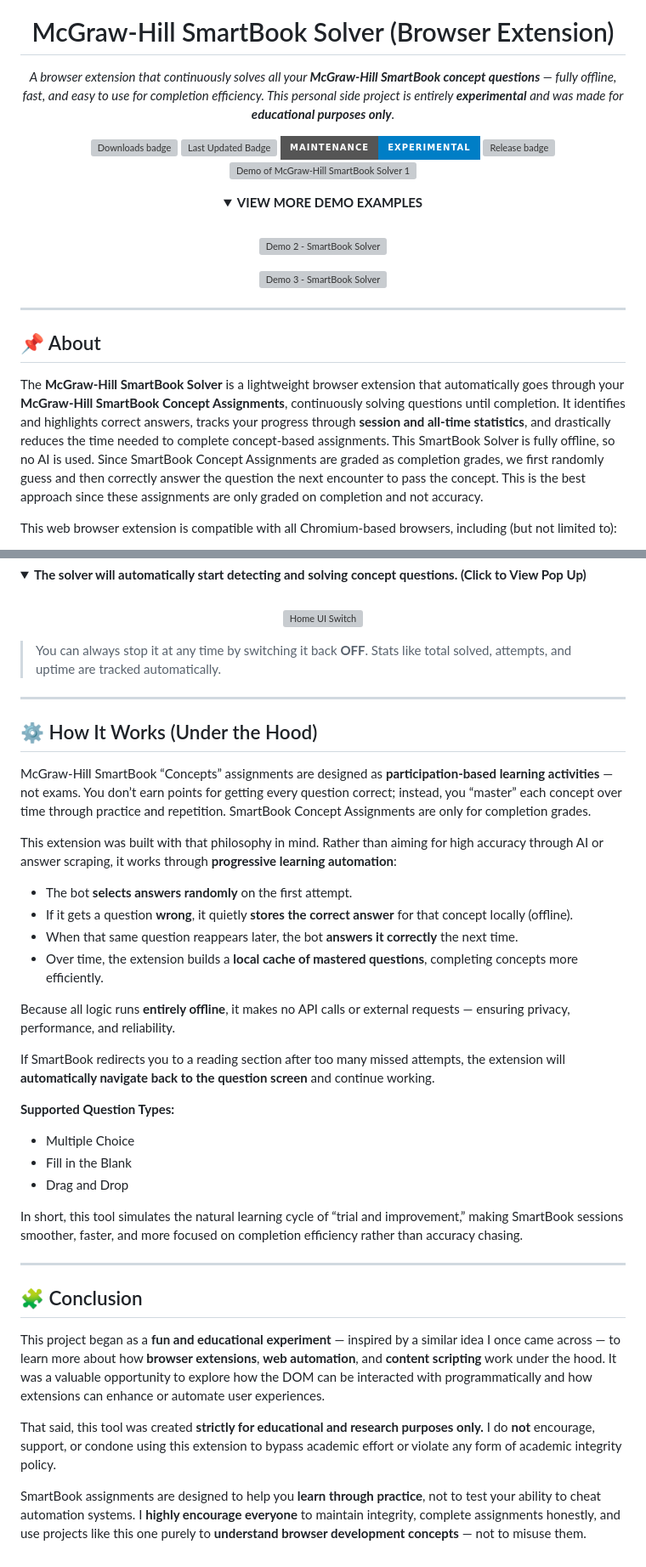
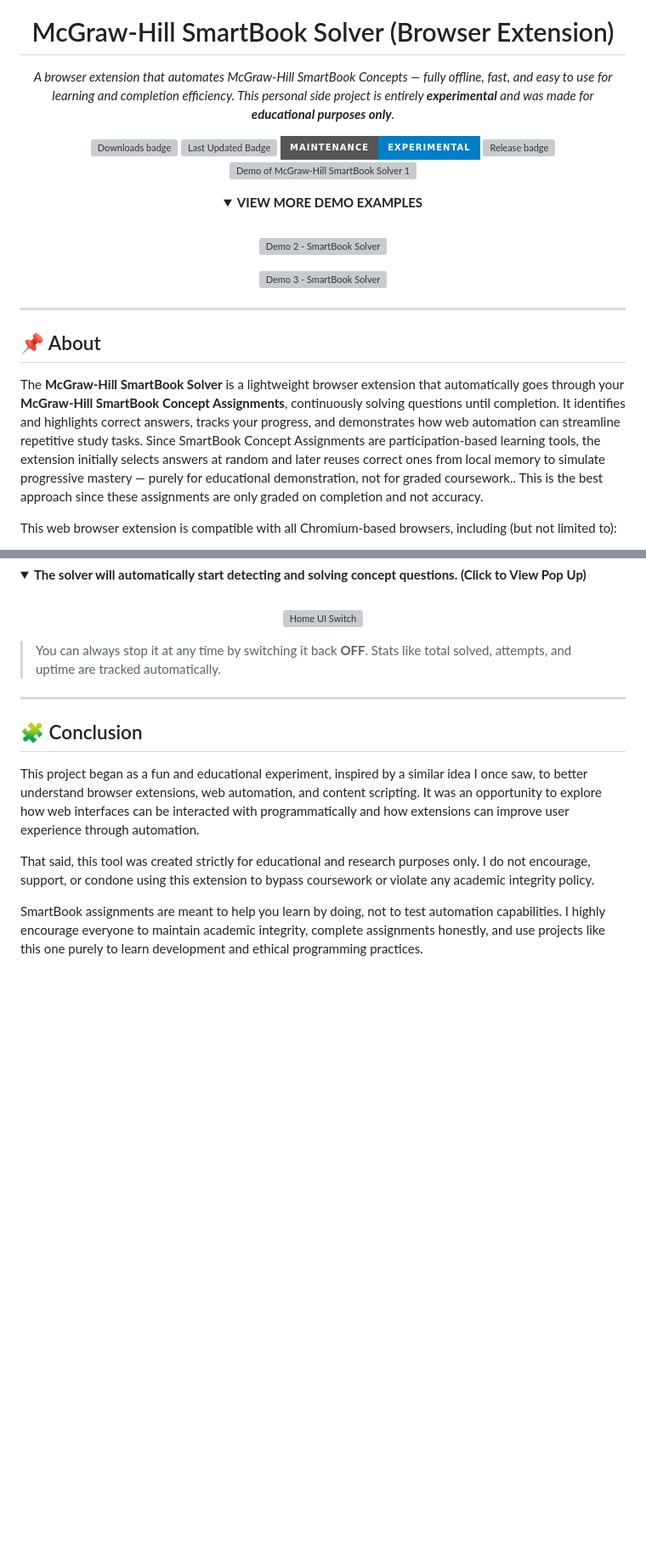
Before and after one commit to KevinTrinh1227/MGH-SmartBook-Concept-Solver-Extension, a Markdown page: README.md, 2 parts joined by grey strips. Shown: that part at 85% size. Drawn GitHub-style; folded sections open; badges without logos; blank space fills up the shorter version; grey boxes are pictures that could not be loaded.

```diff
--- a/README.md
+++ b/README.md
@@ -6,9 +6,8 @@
 
 <p align="center">
   <em>
-    A browser extension that continuously solves all your
-    <strong>McGraw-Hill SmartBook concept questions</strong> — fully offline, fast,
-    and easy to use for completion efficiency. This personal side project is entirely <strong>experimental</strong> and was made for <strong>educational purposes only</strong>.
+    A browser extension that automates McGraw-Hill SmartBook Concepts — fully offline, fast,
+    and easy to use for learning and completion efficiency. This personal side project is entirely <strong>experimental</strong> and was made for <strong>educational purposes only</strong>.
   </em>
 </p>
 <div align="center">
@@ -57,7 +56,7 @@
 
 ## 📌 About
 
-The **McGraw-Hill SmartBook Solver** is a lightweight browser extension that automatically goes through your **McGraw-Hill SmartBook Concept Assignments**, continuously solving questions until completion. It identifies and highlights correct answers, tracks your progress through **session and all-time statistics**, and drastically reduces the time needed to complete concept-based assignments. This SmartBook Solver is fully offline, so no AI is used. Since SmartBook Concept Assignments are graded as completion grades, we first randomly guess and then correctly answer the question the next encounter to pass the concept. This is the best approach since these assignments are only graded on completion and not accuracy.
+The **McGraw-Hill SmartBook Solver** is a lightweight browser extension that automatically goes through your **McGraw-Hill SmartBook Concept Assignments**, continuously solving questions until completion. It identifies and highlights correct answers, tracks your progress, and demonstrates how web automation can streamline repetitive study tasks. Since SmartBook Concept Assignments are participation-based learning tools, the extension initially selects answers at random and later reuses correct ones from local memory to simulate progressive mastery — purely for educational demonstration, not for graded coursework.. This is the best approach since these assignments are only graded on completion and not accuracy.
 
 This web browser extension is compatible with all Chromium-based browsers, including (but not limited to):
 1. Google Chrome
@@ -176,35 +176,12 @@ cd McGraw-Hill-SmartBook-Solver
 
 ---
 
-## ⚙️ How It Works (Under the Hood)
-
-McGraw-Hill SmartBook “Concepts” assignments are designed as **participation-based learning activities** — not exams. You don’t earn points for getting every question correct; instead, you “master” each concept over time through practice and repetition. SmartBook Concept Assignments are only for completion grades.
-
-This extension was built with that philosophy in mind. Rather than aiming for high accuracy through AI or answer scraping, it works through **progressive learning automation**:
-
-- The bot **selects answers randomly** on the first attempt.
-- If it gets a question **wrong**, it quietly **stores the correct answer** for that concept locally (offline).
-- When that same question reappears later, the bot **answers it correctly** the next time.
-- Over time, the extension builds a **local cache of mastered questions**, completing concepts more efficiently.
-
-Because all logic runs **entirely offline**, it makes no API calls or external requests — ensuring privacy, performance, and reliability.
-
-If SmartBook redirects you to a reading section after too many missed attempts, the extension will **automatically navigate back to the question screen** and continue working.
-
-**Supported Question Types:**
-
-- Multiple Choice
-- Fill in the Blank
-- Drag and Drop
-
-In short, this tool simulates the natural learning cycle of “trial and improvement,” making SmartBook sessions smoother, faster, and more focused on completion efficiency rather than accuracy chasing.
-
----
-
 ## 🧩 Conclusion
 
-This project began as a **fun and educational experiment** — inspired by a similar idea I once came across — to learn more about how **browser extensions**, **web automation**, and **content scripting** work under the hood. It was a valuable opportunity to explore how the DOM can be interacted with programmatically and how extensions can enhance or automate user experiences.
+This project began as a fun and educational experiment, inspired by a similar idea I once saw, to better understand browser extensions, web automation, and content scripting.
+It was an opportunity to explore how web interfaces can be interacted with programmatically and how extensions can improve user experience through automation.
 
-That said, this tool was created **strictly for educational and research purposes only.** I do **not** encourage, support, or condone using this extension to bypass academic effort or violate any form of academic integrity policy.
+That said, this tool was created strictly for educational and research purposes only. I do not encourage, support, or condone using this extension to bypass coursework or violate any academic integrity policy.
 
-SmartBook assignments are designed to help you **learn through practice**, not to test your ability to cheat automation systems. I **highly encourage everyone** to maintain integrity, complete assignments honestly, and use projects like this one purely to **understand browser development concepts** — not to misuse them.
+SmartBook assignments are meant to help you learn by doing, not to test automation capabilities.
+I highly encourage everyone to maintain academic integrity, complete assignments honestly, and use projects like this one purely to learn development and ethical programming practices.
```
Also changed, not shown: other parts of README.md (+2 -1 lines).
